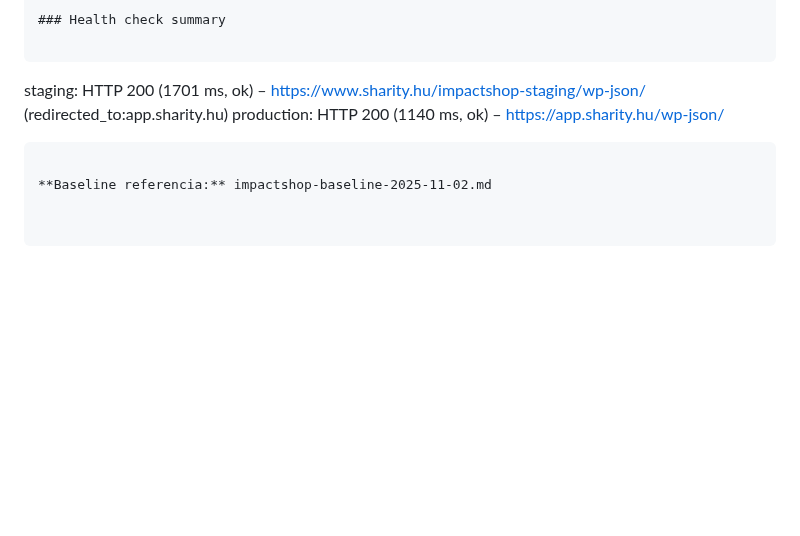
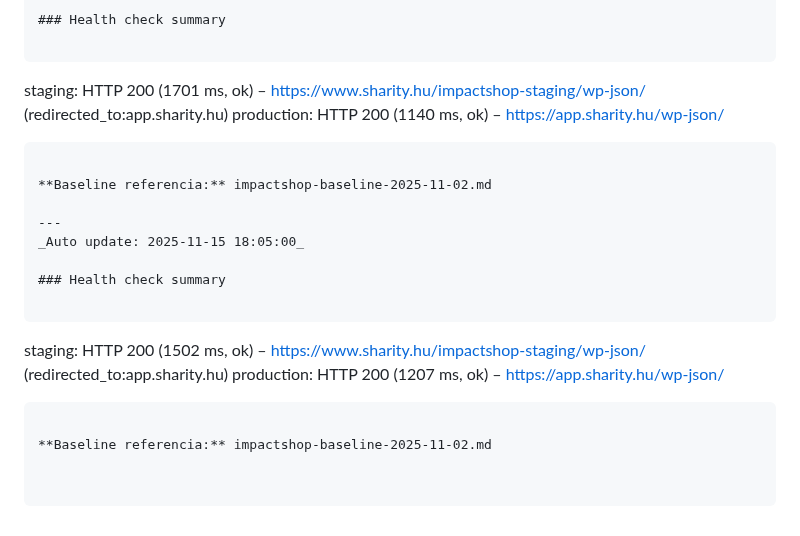
Before and after one commit to office-hue/impact_hub, a Markdown page: system-status-snapshot.md, the part around the change. GitHub-like rendering; blank space fills up the shorter version.

Commit message:
chore: auto update system status snapshot (2025-11-15 18:05:00)

````diff
--- a/system-status-snapshot.md
+++ b/system-status-snapshot.md
@@ -2505,3 +2505,15 @@ production: HTTP 200 (1140 ms, ok) – https://app.sharity.hu/wp-json/
 ```
 
 **Baseline referencia:** impactshop-baseline-2025-11-02.md
+
+---
+_Auto update: 2025-11-15 18:05:00_
+
+### Health check summary
+
+```
+staging: HTTP 200 (1502 ms, ok) – https://www.sharity.hu/impactshop-staging/wp-json/ (redirected_to:app.sharity.hu)
+production: HTTP 200 (1207 ms, ok) – https://app.sharity.hu/wp-json/
+```
+
+**Baseline referencia:** impactshop-baseline-2025-11-02.md
````
